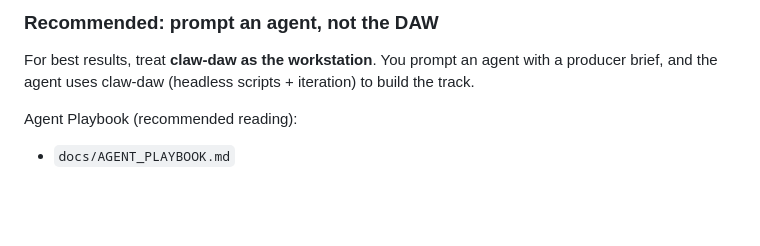
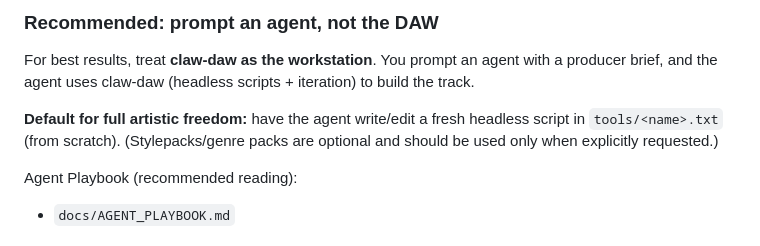
Before and after one commit to sdiaoune/claw-daw, a Markdown page: docs/USER_GUIDE.md, the part around the change. Drawn GitHub-style; blank space fills up the shorter version.

Commit message:
docs: clarify from-scratch default in user guide

```diff
--- a/docs/USER_GUIDE.md
+++ b/docs/USER_GUIDE.md
@@ -144,6 +144,9 @@ Scripts are plain text files containing one command per line.
 
 For best results, treat **claw-daw as the workstation**.
 You prompt an agent with a producer brief, and the agent uses claw-daw (headless scripts + iteration) to build the track.
+
+**Default for full artistic freedom:** have the agent write/edit a fresh headless script in `tools/<name>.txt` (from scratch).
+(Stylepacks/genre packs are optional and should be used only when explicitly requested.)
 
 Agent Playbook (recommended reading):
 - `docs/AGENT_PLAYBOOK.md`
```
